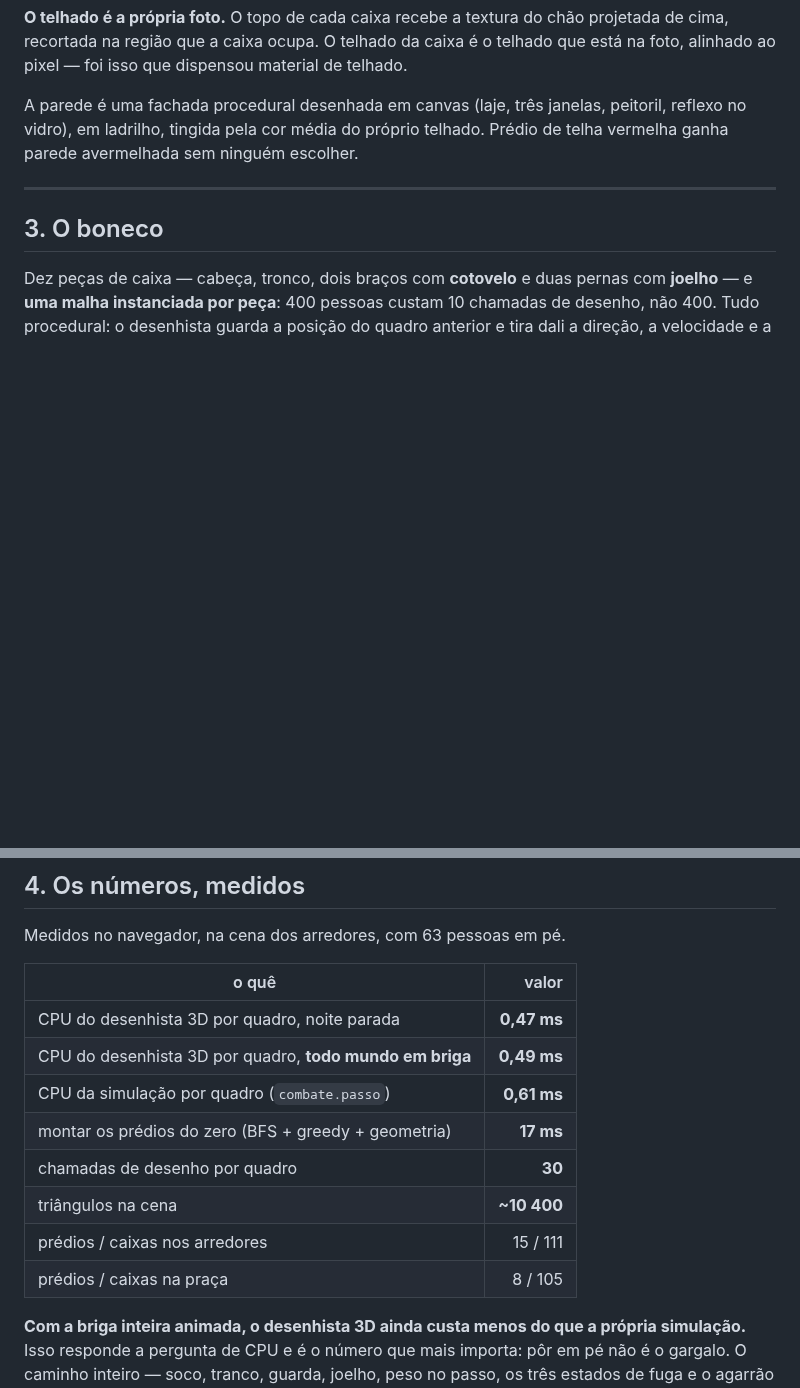
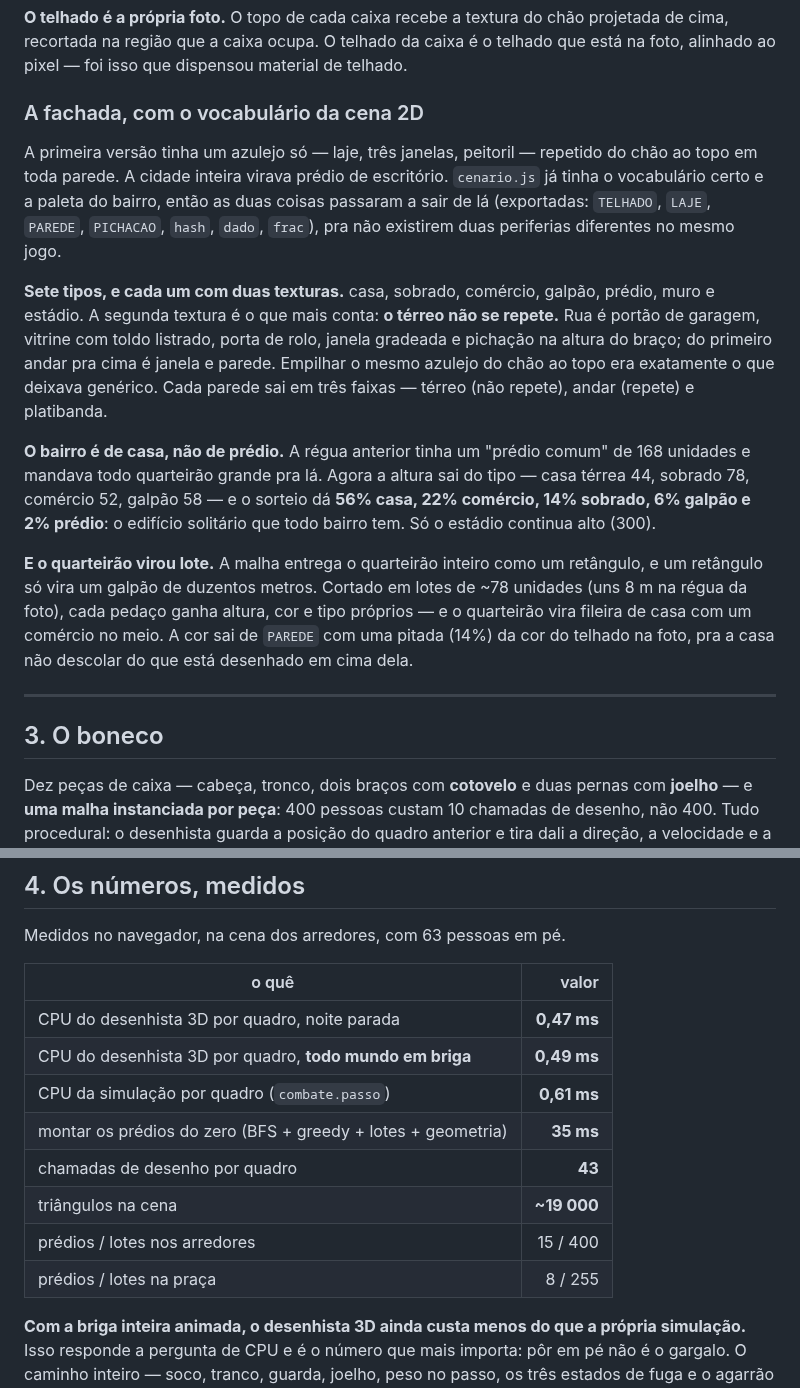
Before and after one commit to wilkerpietro/Jogo-torcidas, a Markdown page: docs/PLANO_CENA_3D.md, 2 parts joined by grey strips. Rendered like a GitHub page; blank space fills up the shorter version.

```diff
--- a/docs/PLANO_CENA_3D.md
+++ b/docs/PLANO_CENA_3D.md
@@ -68,10 +68,35 @@ projetada de cima, recortada na região que a caixa ocupa. O telhado da caixa é
 o telhado que está na foto, alinhado ao pixel — foi isso que dispensou material
 de telhado.
 
-A parede é uma fachada procedural desenhada em canvas (laje, três janelas,
-peitoril, reflexo no vidro), em ladrilho, tingida pela cor média do próprio
-telhado. Prédio de telha vermelha ganha parede avermelhada sem ninguém
-escolher.
+### A fachada, com o vocabulário da cena 2D
+
+A primeira versão tinha um azulejo só — laje, três janelas, peitoril — repetido
+do chão ao topo em toda parede. A cidade inteira virava prédio de escritório.
+`cenario.js` já tinha o vocabulário certo e a paleta do bairro, então as duas
+coisas passaram a sair de lá (exportadas: `TELHADO`, `LAJE`, `PAREDE`,
+`PICHACAO`, `hash`, `dado`, `frac`), pra não existirem duas periferias
+diferentes no mesmo jogo.
+
+**Sete tipos, e cada um com duas texturas.** casa, sobrado, comércio, galpão,
+prédio, muro e estádio. A segunda textura é o que mais conta: **o térreo não se
+repete.** Rua é portão de garagem, vitrine com toldo listrado, porta de rolo,
+janela gradeada e pichação na altura do braço; do primeiro andar pra cima é
+janela e parede. Empilhar o mesmo azulejo do chão ao topo era exatamente o que
+deixava genérico. Cada parede sai em três faixas — térreo (não repete), andar
+(repete) e platibanda.
+
+**O bairro é de casa, não de prédio.** A régua anterior tinha um "prédio comum"
+de 168 unidades e mandava todo quarteirão grande pra lá. Agora a altura sai do
+tipo — casa térrea 44, sobrado 78, comércio 52, galpão 58 — e o sorteio dá
+**56% casa, 22% comércio, 14% sobrado, 6% galpão e 2% prédio**: o edifício
+solitário que todo bairro tem. Só o estádio continua alto (300).
+
+**E o quarteirão virou lote.** A malha entrega o quarteirão inteiro como um
+retângulo, e um retângulo só vira um galpão de duzentos metros. Cortado em
+lotes de ~78 unidades (uns 8 m na régua da foto), cada pedaço ganha altura, cor
+e tipo próprios — e o quarteirão vira fileira de casa com um comércio no meio.
+A cor sai de `PAREDE` com uma pitada (14%) da cor do telhado na foto, pra a casa
+não descolar do que está desenhado em cima dela.
 
 ---
 
@@ -227,11 +252,11 @@ Medidos no navegador, na cena dos arredores, com 63 pessoas em pé.
 | CPU do desenhista 3D por quadro, noite parada | **0,47 ms** |
 | CPU do desenhista 3D por quadro, **todo mundo em briga** | **0,49 ms** |
 | CPU da simulação por quadro (`combate.passo`) | **0,61 ms** |
-| montar os prédios do zero (BFS + greedy + geometria) | **17 ms** |
-| chamadas de desenho por quadro | **30** |
-| triângulos na cena | **~10 400** |
-| prédios / caixas nos arredores | 15 / 111 |
-| prédios / caixas na praça | 8 / 105 |
+| montar os prédios do zero (BFS + greedy + lotes + geometria) | **35 ms** |
+| chamadas de desenho por quadro | **43** |
+| triângulos na cena | **~19 000** |
+| prédios / lotes nos arredores | 15 / 400 |
+| prédios / lotes na praça | 8 / 255 |
 
 **Com a briga inteira animada, o desenhista 3D ainda custa menos do que a
 própria simulação.** Isso responde a pergunta de CPU e é o número que mais
```
Also changed, not shown: img/cena3d/alto.jpg, img/cena3d/maquete.jpg, img/cena3d/ombro.jpg, img/cena3d/praca.jpg, 2 other files.
